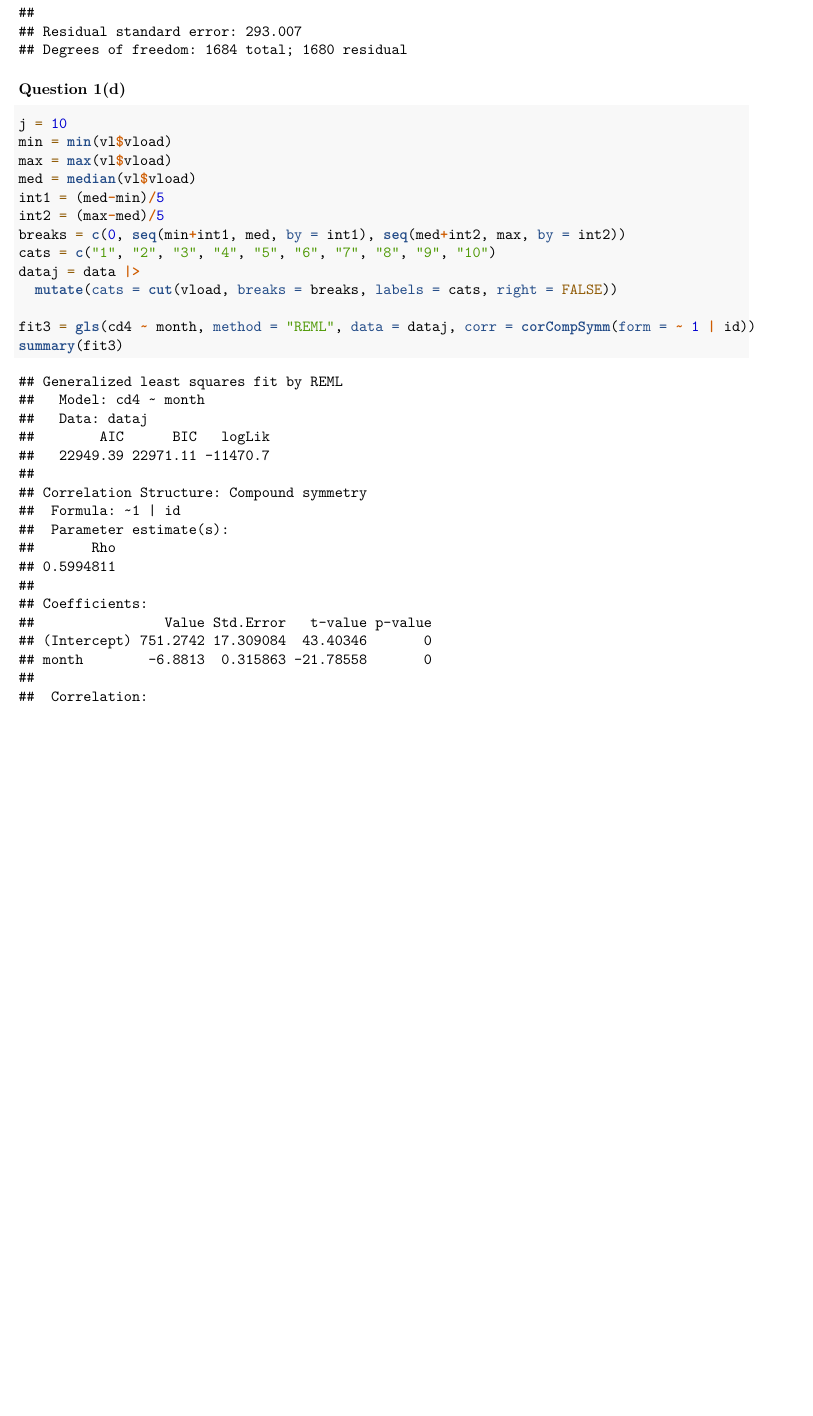
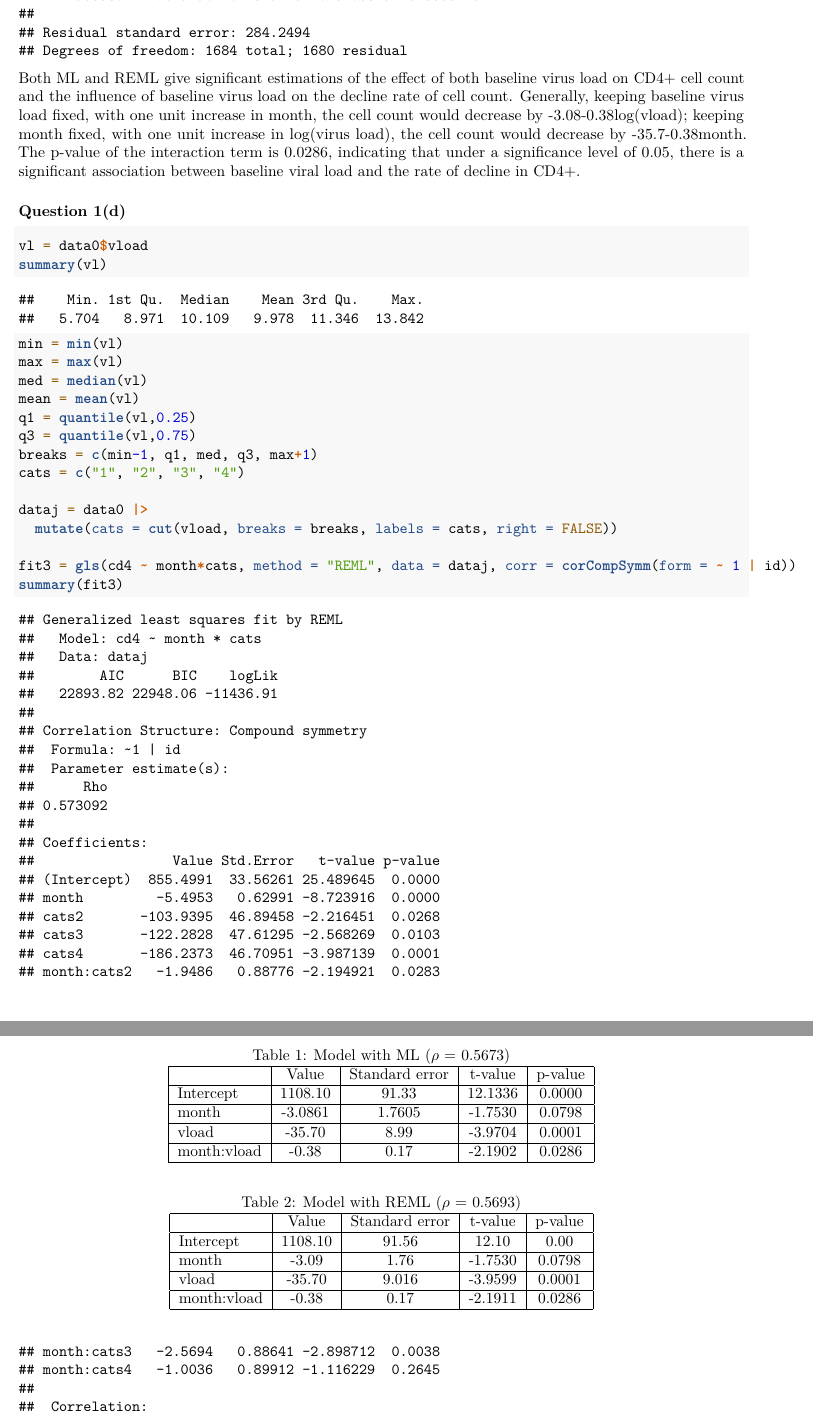
Before and after one commit to Zirui0324/P8157, an R Markdown document (HW2.Rmd): part of page 5 of 5 before the commit and two parts of pages 7 and 8 of 8 after it, the two joined at a grey line, cut so that both start at the same text, the shorter picture padded with empty space. Rendered offline with R 4.5, knitr and Pandoc, then LaTeX, with nearby package versions.

Commit message:
ahhhhhhhhh

````diff
--- a/HW2.Rmd
+++ b/HW2.Rmd
@@ -41,6 +41,10 @@ summary(int$delta_mon)
 # baseline vload
 vl = data |> group_by(id) |> summarize(vload = first(vload))
 summary(vl$vload)
+ggplot(vl, aes(x = vload)) +
+  geom_histogram()
+ggplot(vl, aes(x = log(vload))) +
+  geom_histogram()
 # cd4+ count
 c4 = data |> group_by(id) |> summarize(base_cd4 = first(cd4), last_cd4 = last(cd4)) |>
   mutate(loss_cd4 = base_cd4 - last_cd4)
@@ -94,3 +100,5 @@ summary(fit1)
 fit2 = gls(cd4 ~ month*vload, method = "REML", data = data0, corr = corCompSymm(form = ~ 1 | id))
 summary(fit2)
 ```
+Both ML and REML give significant estimations of the effect of both baseline virus load on CD4+ cell count and the influence of baseline virus load on the decline rate of cell count. Generally, keeping baseline virus load fixed, with one unit increase in month, the cell count would decrease by -3.08-0.38log(vload); keeping month fixed, with one unit increase in log(virus load), the cell count would decrease by -35.7-0.38month. The p-value of the interaction term is 0.0286, indicating that under a significance level of 0.05, there is a significant association between baseline viral
+load and the rate of decline in CD4+.
@@ -98,17 +105,52 @@ summary(fit2)
 
 ### Question 1(d)
 ```{r}
-j = 10
-min = min(vl$vload)
-max = max(vl$vload)
-med = median(vl$vload)
-int1 = (med-min)/5
-int2 = (max-med)/5
-breaks = c(0, seq(min+int1, med, by = int1), seq(med+int2, max, by = int2))
-cats = c("1", "2", "3", "4", "5", "6", "7", "8", "9", "10")
-dataj = data |>
+vl = data0$vload
+summary(vl)
+min = min(vl)
+max = max(vl)
+med = median(vl)
+mean = mean(vl)
+q1 = quantile(vl,0.25)
+q3 = quantile(vl,0.75)
+breaks = c(min-1, q1, med, q3, max+1)
+cats = c("1", "2", "3", "4")
+
+dataj = data0 |>
   mutate(cats = cut(vload, breaks = breaks, labels = cats, right = FALSE))
 
-fit3 = gls(cd4 ~ month, method = "REML", data = dataj, corr = corCompSymm(form = ~ 1 | id))
+fit3 = gls(cd4 ~ month*cats, method = "REML", data = dataj, corr = corCompSymm(form = ~ 1 | id))
 summary(fit3)
 ```
+\begin{table}
+\caption{Model with ML ($\rho$ = 0.5673)}
+\centering
+\begin{tabular}{|l|c|c|c|c|}
+	\hline
+	 & Value & Standard error & t-value & p-value\\
+	\hline
+    Intercept &1108.10 &91.33&12.1336&0.0000\\
+	\hline
+    month	&-3.0861	&1.7605	&-1.7530	&0.0798\\
+	\hline
+    vload	&-35.70	&8.99	&-3.9704 &0.0001\\
+	\hline
+    month:vload	&-0.38	&0.17	&-2.1902	&0.0286\\
+	\hline
+\end{tabular}
+\end{table}
+
+\begin{table}
+\caption{Model with REML ($\rho$ = 0.5693)}
+\centering
+\begin{tabular}{|l|c|c|c|c|}
+	\hline
+	 & Value & Standard error & t-value & p-value\\
+	\hline
+    Intercept &1108.10	&91.56	&12.10	&0.00\\
+	\hline
+    month	&-3.09	&1.76	&-1.7530	&0.0798\\
+	\hline
+    vload	&-35.70	&9.016	&-3.9599	&0.0001\\
+	\hline
+    month:vload	&-0.38	&0.17	&-2.1911	&0.0286\\
````
Also changed, not shown: HW2.pdf, HW2.Rmd (36 more changed lines).
